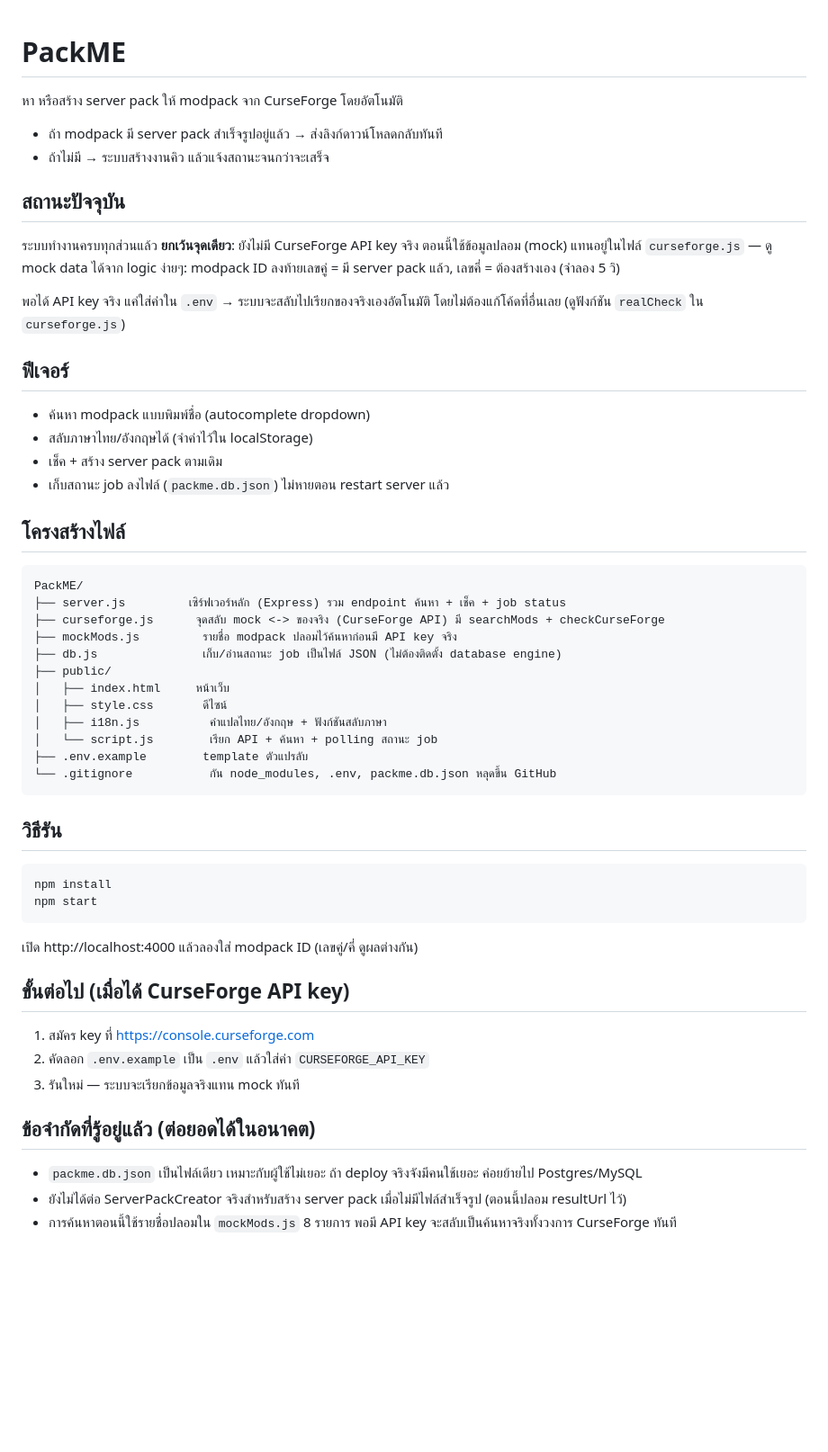
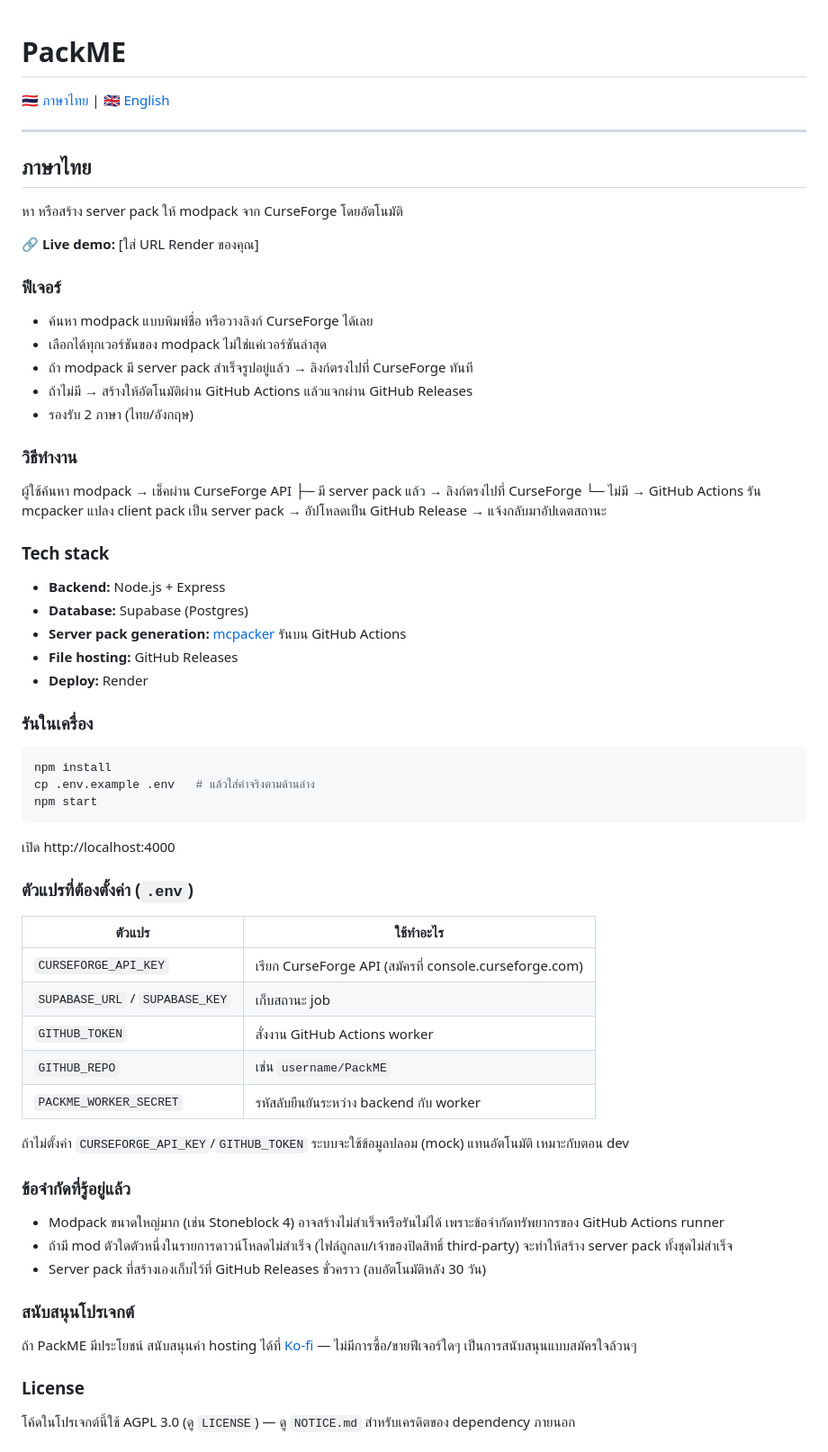
Before and after one commit to Lesie-bit/PackME, a Markdown page: README.md, the part around one of its changes. Shown at 90% size. Rendered like a GitHub page; blank space fills up the shorter version.

Commit message:
Enhance README with features and usage details
Updated README.md with additional features, usage instructions, and known limitations for the PackME project.

````diff
--- a/README.md
+++ b/README.md
@@ -1,60 +1,70 @@
 # PackME
+
+🇹🇭 [ภาษาไทย](#ภาษาไทย) | 🇬🇧 [English](#english)
+
+---
+
+## ภาษาไทย
 
 หา หรือสร้าง server pack ให้ modpack จาก CurseForge โดยอัตโนมัติ
 
-- ถ้า modpack มี server pack สำเร็จรูปอยู่แล้ว → ส่งลิงก์ดาวน์โหลดกลับทันที
-- ถ้าไม่มี → ระบบสร้างงานคิว แล้วแจ้งสถานะจนกว่าจะเสร็จ
+🔗 **Live demo:** [ใส่ URL Render ของคุณ]
 
-## สถานะปัจจุบัน
+### ฟีเจอร์
 
-ระบบทำงานครบทุกส่วนแล้ว **ยกเว้นจุดเดียว**: ยังไม่มี CurseForge API key จริง
-ตอนนี้ใช้ข้อมูลปลอม (mock) แทนอยู่ในไฟล์ `curseforge.js` — ดู mock data ได้จาก
-logic ง่ายๆ: modpack ID ลงท้ายเลขคู่ = มี server pack แล้ว, เลขคี่ = ต้องสร้างเอง (จำลอง 5 วิ)
+- ค้นหา modpack แบบพิมพ์ชื่อ หรือวางลิงก์ CurseForge ได้เลย
+- เลือกได้ทุกเวอร์ชันของ modpack ไม่ใช่แค่เวอร์ชันล่าสุด
+- ถ้า modpack มี server pack สำเร็จรูปอยู่แล้ว → ลิงก์ตรงไปที่ CurseForge ทันที
+- ถ้าไม่มี → สร้างให้อัตโนมัติผ่าน GitHub Actions แล้วแจกผ่าน GitHub Releases
+- รองรับ 2 ภาษา (ไทย/อังกฤษ)
 
-พอได้ API key จริง แค่ใส่ค่าใน `.env` → ระบบจะสลับไปเรียกของจริงเองอัตโนมัติ
-โดยไม่ต้องแก้โค้ดที่อื่นเลย (ดูฟังก์ชัน `realCheck` ใน `curseforge.js`)
+### วิธีทำงาน
+ผู้ใช้ค้นหา modpack → เช็คผ่าน CurseForge API
+├─ มี server pack แล้ว → ลิงก์ตรงไปที่ CurseForge
+└─ ไม่มี → GitHub Actions รัน mcpacker แปลง client pack
+เป็น server pack → อัปโหลดเป็น GitHub Release
+→ แจ้งกลับมาอัปเดตสถานะ
+### Tech stack
 
-## ฟีเจอร์
+- **Backend:** Node.js + Express
+- **Database:** Supabase (Postgres)
+- **Server pack generation:** [mcpacker](https://github.com/littlepenguin66/mcpacker) รันบน GitHub Actions
+- **File hosting:** GitHub Releases
+- **Deploy:** Render
 
-- ค้นหา modpack แบบพิมพ์ชื่อ (autocomplete dropdown)
-- สลับภาษาไทย/อังกฤษได้ (จำค่าไว้ใน localStorage)
-- เช็ค + สร้าง server pack ตามเดิม
-- เก็บสถานะ job ลงไฟล์ (`packme.db.json`) ไม่หายตอน restart server แล้ว
+### รันในเครื่อง
 
-## โครงสร้างไฟล์
-
-```
-PackME/
-├── server.js         เซิร์ฟเวอร์หลัก (Express) รวม endpoint ค้นหา + เช็ค + job status
-├── curseforge.js      จุดสลับ mock <-> ของจริง (CurseForge API) มี searchMods + checkCurseForge
-├── mockMods.js         รายชื่อ modpack ปลอมไว้ค้นหาก่อนมี API key จริง
-├── db.js               เก็บ/อ่านสถานะ job เป็นไฟล์ JSON (ไม่ต้องติดตั้ง database engine)
-├── public/
-│   ├── index.html     หน้าเว็บ
-│   ├── style.css       ดีไซน์
-│   ├── i18n.js          คำแปลไทย/อังกฤษ + ฟังก์ชันสลับภาษา
-│   └── script.js        เรียก API + ค้นหา + polling สถานะ job
-├── .env.example        template ตัวแปรลับ
-└── .gitignore           กัน node_modules, .env, packme.db.json หลุดขึ้น GitHub
-```
-
-## วิธีรัน
-
-```
+```bash
 npm install
+cp .env.example .env   # แล้วใส่ค่าจริงตามด้านล่าง
 npm start
 ```
 
-เปิด http://localhost:4000 แล้วลองใส่ modpack ID (เลขคู่/คี่ ดูผลต่างกัน)
+เปิด http://localhost:4000
 
-## ขั้นต่อไป (เมื่อได้ CurseForge API key)
+### ตัวแปรที่ต้องตั้งค่า (`.env`)
 
-1. สมัคร key ที่ https://console.curseforge.com
-2. คัดลอก `.env.example` เป็น `.env` แล้วใส่ค่า `CURSEFORGE_API_KEY`
-3. รันใหม่ — ระบบจะเรียกข้อมูลจริงแทน mock ทันที
+| ตัวแปร | ใช้ทำอะไร |
+|---|---|
+| `CURSEFORGE_API_KEY` | เรียก CurseForge API (สมัครที่ console.curseforge.com) |
+| `SUPABASE_URL` / `SUPABASE_KEY` | เก็บสถานะ job |
+| `GITHUB_TOKEN` | สั่งงาน GitHub Actions worker |
+| `GITHUB_REPO` | เช่น `username/PackME` |
+| `PACKME_WORKER_SECRET` | รหัสลับยืนยันระหว่าง backend กับ worker |
 
-## ข้อจำกัดที่รู้อยู่แล้ว (ต่อยอดได้ในอนาคต)
+ถ้าไม่ตั้งค่า `CURSEFORGE_API_KEY`/`GITHUB_TOKEN` ระบบจะใช้ข้อมูลปลอม (mock) แทนอัตโนมัติ เหมาะกับตอน dev
 
-- `packme.db.json` เป็นไฟล์เดียว เหมาะกับผู้ใช้ไม่เยอะ ถ้า deploy จริงจังมีคนใช้เยอะ ค่อยย้ายไป Postgres/MySQL
-- ยังไม่ได้ต่อ ServerPackCreator จริงสำหรับสร้าง server pack เมื่อไม่มีไฟล์สำเร็จรูป (ตอนนี้ปลอม resultUrl ไว้)
-- การค้นหาตอนนี้ใช้รายชื่อปลอมใน `mockMods.js` 8 รายการ พอมี API key จะสลับเป็นค้นหาจริงทั้งวงการ CurseForge ทันที
+### ข้อจำกัดที่รู้อยู่แล้ว
+
+- Modpack ขนาดใหญ่มาก (เช่น Stoneblock 4) อาจสร้างไม่สำเร็จหรือรันไม่ได้ เพราะข้อจำกัดทรัพยากรของ GitHub Actions runner
+- ถ้ามี mod ตัวใดตัวหนึ่งในรายการดาวน์โหลดไม่สำเร็จ (ไฟล์ถูกลบ/เจ้าของปิดสิทธิ์ third-party) จะทำให้สร้าง server pack ทั้งชุดไม่สำเร็จ
+- Server pack ที่สร้างเองเก็บไว้ที่ GitHub Releases ชั่วคราว (ลบอัตโนมัติหลัง 30 วัน)
+
+### สนับสนุนโปรเจกต์
+
+ถ้า PackME มีประโยชน์ สนับสนุนค่า hosting ได้ที่ [Ko-fi](https://ko-fi.com/ใส่ชื่อคุณ) — ไม่มีการซื้อ/ขายฟีเจอร์ใดๆ เป็นการสนับสนุนแบบสมัครใจล้วนๆ
+
+### License
+
+โค้ดในโปรเจกต์นี้ใช้ AGPL 3.0 (ดู `LICENSE`) — ดู `NOTICE.md` สำหรับเครดิตของ dependency ภายนอก
+
````
Also changed, not shown: other parts of README.md (+65 -0 lines).
